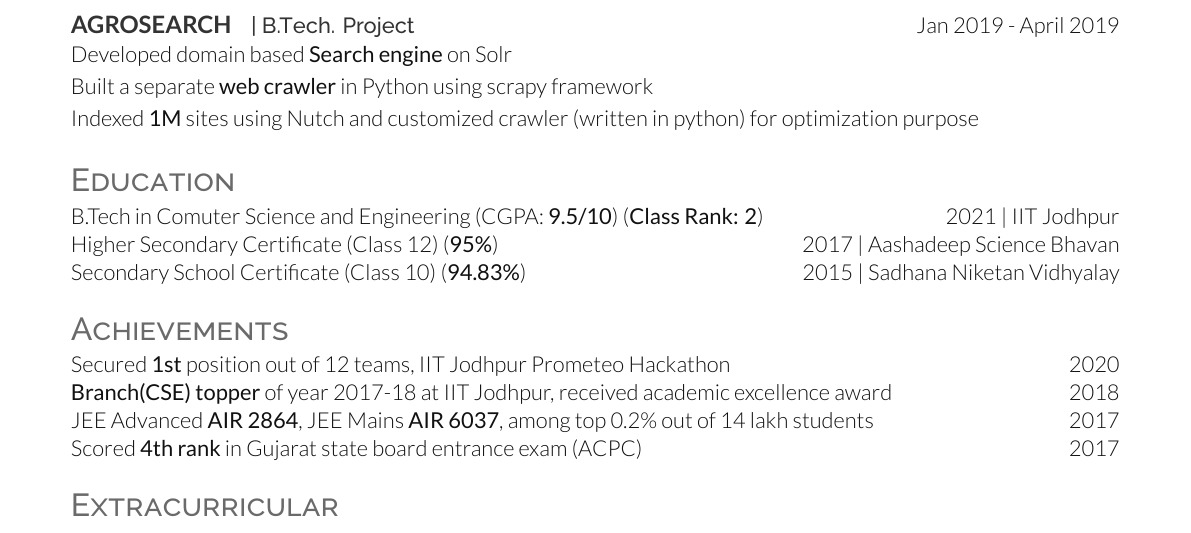
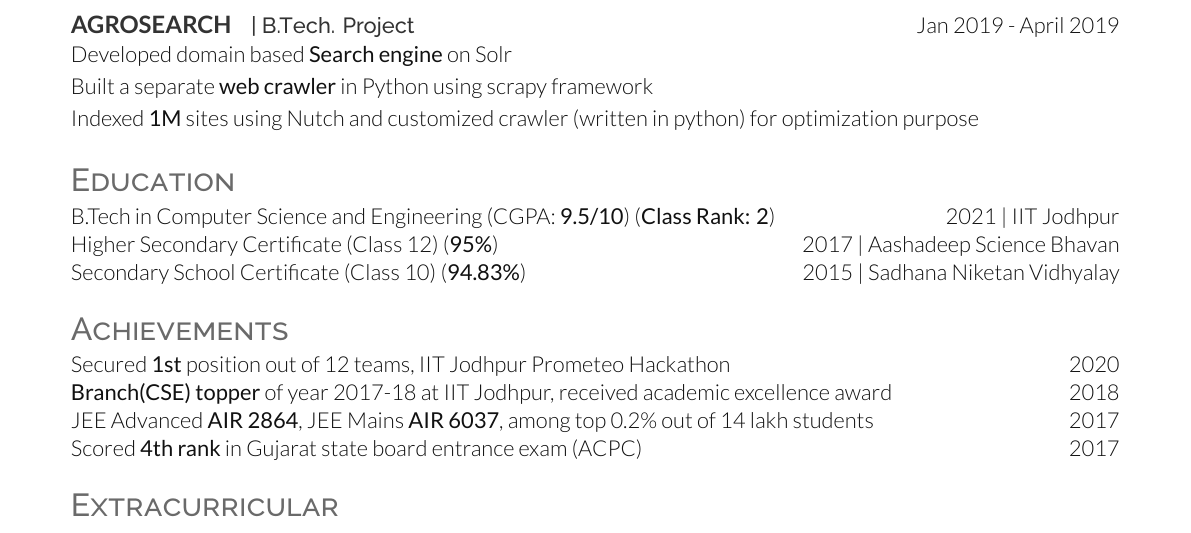
Before and after one commit to hirenchalodiya1/resume, a LaTeX document (singleColumn/main.tex): part of the page, cut so that both start at the same text. Compiled offline with XeLaTeX.

Commit message:
fix typo

```diff
--- a/singleColumn/main.tex
+++ b/singleColumn/main.tex
@@ -94,7 +94,7 @@
 % \end{infos}
 
 \section{Education}
-  B.Tech in Comuter Science and Engineering (CGPA: \textbf{9.5/10}) (\textbf{Class Rank: 2})
+  B.Tech in Computer Science and Engineering (CGPA: \textbf{9.5/10}) (\textbf{Class Rank: 2})
   \hfill 2021 | IIT Jodhpur \\
   Higher Secondary Certificate (Class 12) (\textbf{95\%})
   \hfill 2017 | Aashadeep Science Bhavan \\
```
